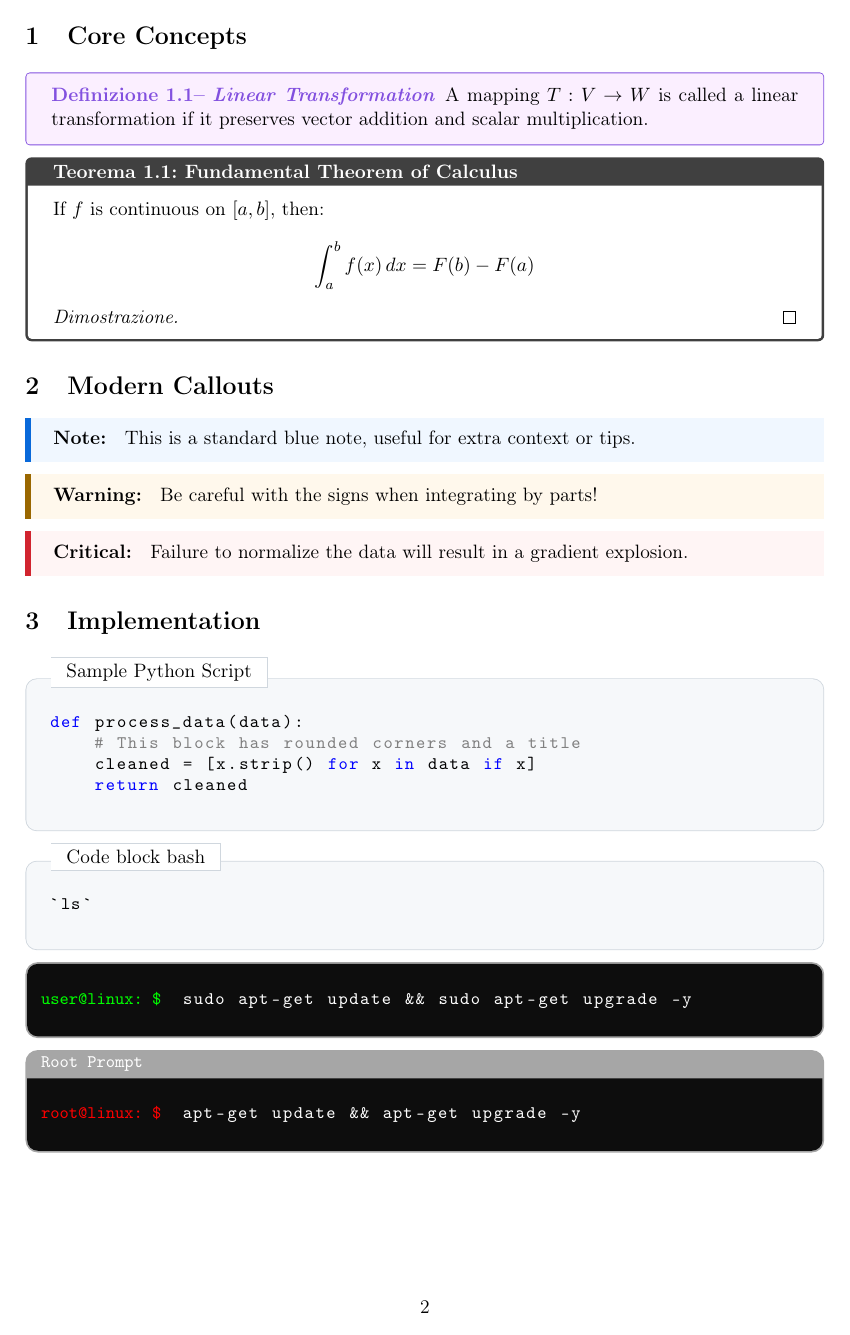
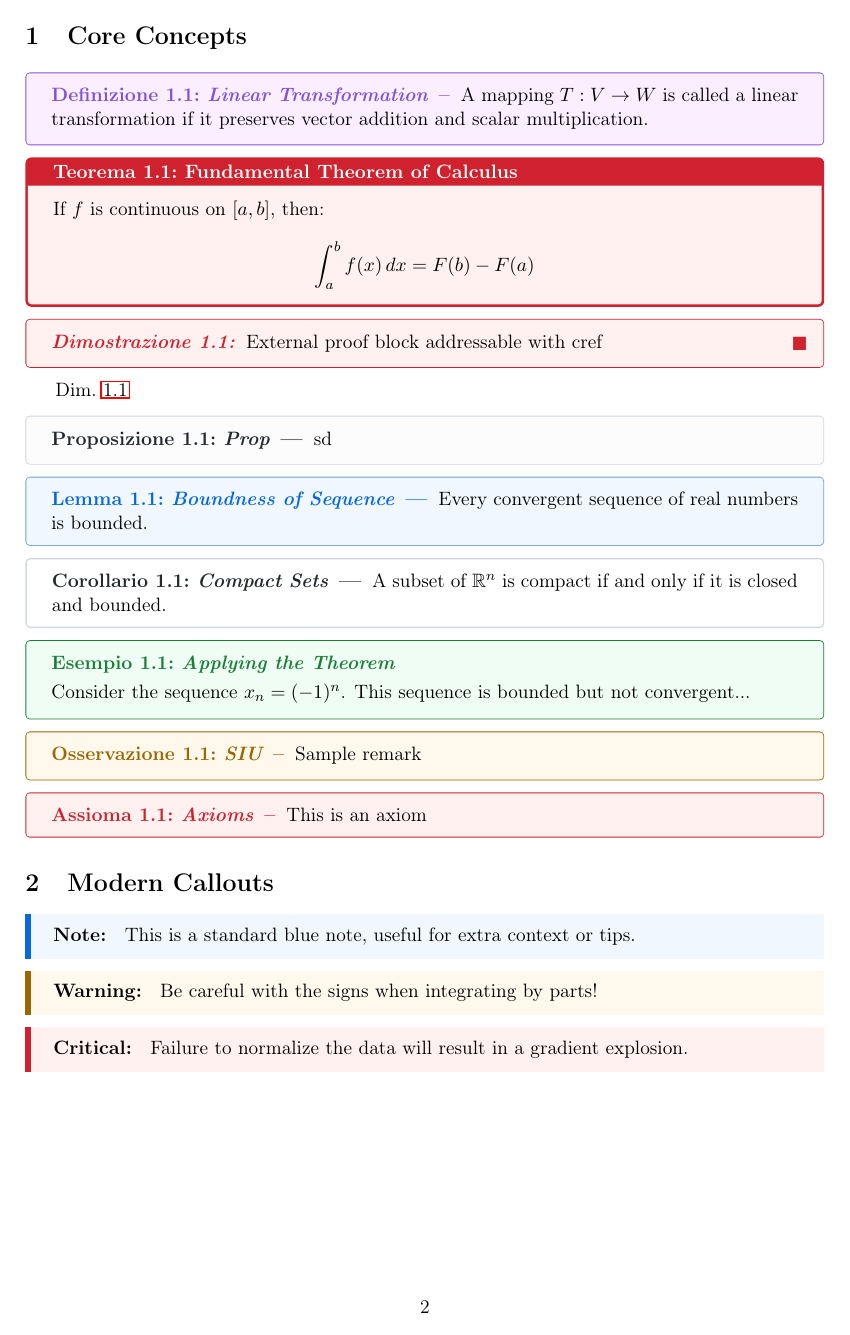
Before and after one commit to davmarc-lab/custom-templates, a LaTeX document (latex/lecture/main.tex, which reads latex/lecture/colors.sty, latex/lecture/notes.sty): page 3 of 4. Compiled offline with pdfLaTeX.

Commit message:
latex: fixed colors

```diff
--- a/latex/lecture/colors.sty
+++ b/latex/lecture/colors.sty
@@ -1,11 +1,18 @@
 % --- Colors ---
+\definecolor{gh-red}{HTML}{cf222e}
+\definecolor{gh-red-bg}{HTML}{fff1f0}
+\definecolor{gh-green}{HTML}{1a7f37}
+\definecolor{gh-green-bg}{HTML}{f0fdf4}
 \definecolor{gh-blue}{HTML}{0969da}
 \definecolor{gh-blue-bg}{HTML}{f0f7ff}
 \definecolor{gh-orange}{HTML}{9a6700}
 \definecolor{gh-orange-bg}{HTML}{fff8ec}
-\definecolor{gh-red}{HTML}{d1242f}
-\definecolor{gh-red-bg}{HTML}{fff5f5}
 \definecolor{gh-purple}{HTML}{8250df}
 \definecolor{gh-purple-bg}{HTML}{fbefff}
+\definecolor{gh-gray-dark}{HTML}{24292f}
 \definecolor{gh-gray-border}{HTML}{d0d7de}
+\definecolor{gh-navy}{HTML}{051e3c}
+\definecolor{gh-navy-light}{HTML}{0969da}
+\definecolor{gh-navy-bg}{HTML}{f6f8fa}
+
 \definecolor{code-bg}{HTML}{f6f8fa}
--- a/latex/lecture/main.tex
+++ b/latex/lecture/main.tex
@@ -24,10 +24,36 @@
     \[
         \int_a^b f(x) \, dx = F(b) - F(a)
     \]
-    \begin{proof}
-    \end{proof}
+\end{theorem}
 
-\end{theorem}
+\begin{proofblock}{this}
+    External proof block addressable with cref
+\end{proofblock}
+\Cref{prf:this}
+
+\begin{proposition}{Prop}{}
+    sd
+\end{proposition}
+
+\begin{lemma}{Boundness of Sequence}{seq_bound}
+    Every convergent sequence of real numbers is bounded.
+\end{lemma}
+
+\begin{corollary}{Compact Sets}{compact_cor}
+    A subset of $\mathbb{R}^n$ is compact if and only if it is closed and bounded.
+\end{corollary}
+
+\begin{example}{Applying the Theorem}{ex_calc}
+    Consider the sequence $x_n = (-1)^n$. This sequence is bounded but not convergent...
+\end{example}
+
+\begin{remark}{SIU}{}
+    Sample remark
+\end{remark}
+
+\begin{axiom}{Axioms}{}
+    This is an axiom
+\end{axiom}
 
 \section{Modern Callouts}
 
--- a/latex/lecture/notes.sty
+++ b/latex/lecture/notes.sty
@@ -1,28 +1,178 @@
 \usepackage[most]{tcolorbox}
-
 \usepackage{colors}
 
-\newtcbtheorem[number within=section]{theorem}{Teorema}{
-    enhanced,
-    breakable,
-    colback=white,
-    colframe=black!75,
-    fonttitle=\bfseries,
-    arc=2pt,
-    separator sign={:},
-}{th}
+\crefname{definition}{def.}{defs.}
+\Crefname{definition}{Def.}{Defs.}
+\crefname{theorem}{teor.}{teors.}
+\Crefname{theorem}{Teor.}{Teors.}
+\crefname{proof}{dim.}{dims.}
+\Crefname{proof}{Dim.}{Dims.}
+\crefname{proposition}{prop.}{props.}
+\Crefname{proposition}{Prop.}{Props.}
+\crefname{lemma}{lem.}{lems.}
+\Crefname{lemma}{Lem.}{Lems.}
+\crefname{corollary}{cor.}{cors.}
+\Crefname{corollary}{Cor.}{Cors.}
+\crefname{example}{es.}{es.}
+\Crefname{example}{Es.}{Es.}
+\crefname{remark}{oss.}{oss.}
+\Crefname{remark}{Oss.}{Oss.}
+\crefname{axiom}{ass.}{ass.}
+\Crefname{axiom}{Ass.}{Ass.}
 
 \newtcbtheorem[number within=section]{definition}{Definizione}{
-    enhanced,
-    breakable,
+    enhanced, breakable,
     colback=gh-purple-bg,
     colframe=gh-purple,
     fonttitle=\bfseries,
     coltitle=gh-purple,
     attach title to upper,
-    after title={\enspace},
+    after title={\enspace--\enspace},
     boxrule=0.5pt,
     arc=2pt,
     description font=\itshape,
-    separator sign={--},
+    label type=definition
 }{def}
+
+\newtcbtheorem[number within=section]{theorem}{Teorema}{
+    enhanced, breakable,
+    colback=gh-red-bg,
+    colframe=gh-red,
+    fonttitle=\bfseries,
+    coltitle=white,
+    colbacktitle=gh-red,
+    % attach boxed title to top left={xshift=3mm, yshift=-3mm},
+    boxed title style={sharp corners, size=small},
+    arc=2pt,
+    separator sign={:},
+    label type=theorem
+}{th}
+
+\renewcommand{\qedsymbol}{\textcolor{gh-red}{\ensuremath{\blacksquare}}}
+\newtcolorbox{proofbox}[1][Proof]{
+    enhanced,
+    breakable,
+    colback=gh-red-bg!95!gh-red,
+    colframe=gh-red,
+    attach title to upper,
+    fonttitle=\bfseries\itshape,
+    coltitle=gh-red,
+    title={#1:\upshape\enspace},
+    boxrule=0.5pt,
+    arc=2pt,
+    left=10pt,
+    right=10pt,
+    top=8pt,
+    bottom=8pt,
+    separator sign none,
+    before skip=10pt,
+    after skip=15pt,
+    underlay={
+        \node[anchor=south east, outer sep=5pt] at (frame.south east) {\qedsymbol};
+    },
+    label type=proof
+}
+\renewenvironment{proof}[1][Dimostrazione]{\begin{proofbox}[#1]}{\end{proofbox}}
+
+\newtcbtheorem[number within=section]{outerproof}{Dimostrazione}{
+    enhanced,
+    breakable,
+    colback=gh-red-bg,
+    colframe=gh-red,
+    fonttitle=\bfseries\itshape,
+    coltitle=gh-red,
+    attach title to upper,
+    after title={:\enspace},
+    boxrule=0.5pt,
+    arc=2pt,
+    description font=\normalfont,
+    separator sign none,
+    underlay={
+        \node[anchor=south east, outer sep=6pt] at (frame.south east) {\qedsymbol};
+    },
+    label type=proof,
+}{prf}
+\newenvironment{proofblock}[1]{\begin{outerproof}{}{#1}}{\end{outerproof}}
+
+\newtcbtheorem[number within=section]{proposition}{Proposizione}{
+    enhanced, breakable,
+    colback=gray!2,
+    colframe=gh-gray-border,
+    fonttitle=\bfseries,
+    coltitle=gh-gray-dark,
+    attach title to upper,
+    after title={\enspace---\enspace},
+    boxrule=0.5pt,
+    arc=2pt,
+    description font=\itshape,
+    label type=proposition
+}{prop}
+
+\newtcbtheorem[number within=section]{lemma}{Lemma}{
+    enhanced, breakable,
+    colback=gh-blue-bg,
+    colframe=gh-blue!50!gh-gray-border,
+    fonttitle=\bfseries,
+    coltitle=gh-blue,
+    attach title to upper,
+    after title={\enspace---\enspace},
+    boxrule=0.5pt,
+    arc=2pt,
+    description font=\itshape,
+    label type=lemma
+}{lem}
+
+\newtcbtheorem[number within=section]{corollary}{Corollario}{
+    enhanced, breakable,
+    colback=white,
+    colframe=gh-gray-border,
+    fonttitle=\bfseries,
+    coltitle=gh-gray-dark,
+    attach title to upper,
+    after title={\enspace---\enspace},
+    boxrule=0.8pt,
+    arc=2pt,
+    description font=\itshape,
+    label type=corollary
+}{cor}
+
+\newtcbtheorem[number within=section]{example}{Esempio}{
+    enhanced, breakable,
+    colback=gh-green-bg,
+    colframe=gh-green,
+    fonttitle=\bfseries,
+    coltitle=gh-green,
+    attach title to upper,
+    after title={\par\smallskip},
+    boxrule=0.5pt,
+    arc=2pt,
+    description font=\itshape,
+    label type=example
+}{ex}
+
+\newtcbtheorem[number within=section]{remark}{Osservazione}{
+    enhanced, breakable,
+    colback=gh-orange-bg,
+    colframe=gh-orange,
+    fonttitle=\bfseries,
+    coltitle=gh-orange,
+    attach title to upper,
+    after title={\enspace--\enspace},
+    boxrule=0.5pt,
+    arc=2pt,
+    description font=\itshape,
+}{rem}
+
+\newtcbtheorem[number within=section]{axiom}{Assioma}{
+    enhanced, breakable,
+    colback=gh-red-bg,
+    colframe=gh-red,
+    fonttitle=\bfseries,
+    coltitle=gh-red,
+    attach title to upper,
+    after title={\enspace--\enspace},
+    boxrule=0.5pt,
+    arc=2pt,
+    description font=\itshape,
+    label type=axiom,
+}{ax}
```
Also changed, not shown: latex/lecture/main.tex (10 more changed lines).
